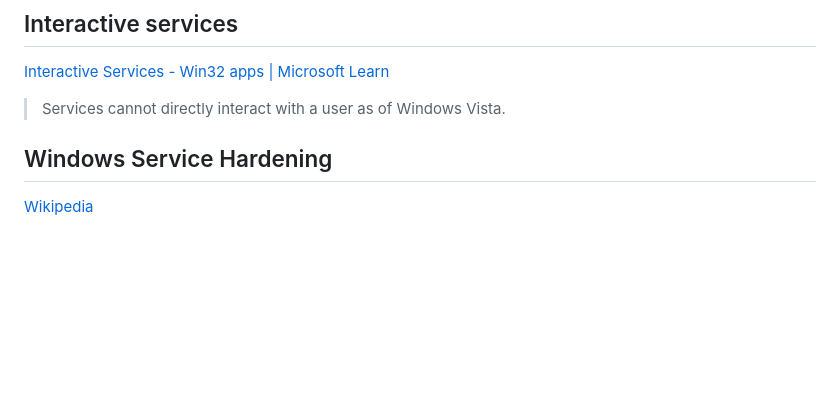
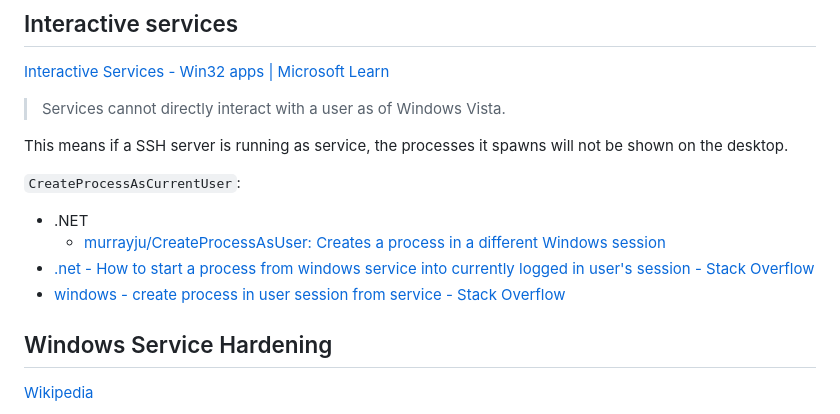
Before and after one commit to Chaoses-Ib/Windows, a Markdown page: Kernel/Services/README.md, the part around the change. Drawn GitHub-style; blank space fills up the shorter version.

Commit message:
Services: Interactive: Update

```diff
--- a/Kernel/Services/README.md
+++ b/Kernel/Services/README.md
@@ -78,6 +78,14 @@ Or just [run the service as a console program](#console).
 [Interactive Services - Win32 apps | Microsoft Learn](https://learn.microsoft.com/en-us/windows/win32/services/interactive-services)
 > Services cannot directly interact with a user as of Windows Vista.
 
+This means if a SSH server is running as service, the processes it spawns will not be shown on the desktop.
+
+`CreateProcessAsCurrentUser`:
+- .NET
+  - [murrayju/CreateProcessAsUser: Creates a process in a different Windows session](https://github.com/murrayju/CreateProcessAsUser)
+- [.net - How to start a process from windows service into currently logged in user's session - Stack Overflow](https://stackoverflow.com/questions/4278373/how-to-start-a-process-from-windows-service-into-currently-logged-in-users-sess)
+- [windows - create process in user session from service - Stack Overflow](https://stackoverflow.com/questions/26913172/create-process-in-user-session-from-service)
+
 ## Windows Service Hardening
 [Wikipedia](https://en.wikipedia.org/wiki/Security_and_safety_features_new_to_Windows_Vista#Windows_Service_Hardening)
 
```
